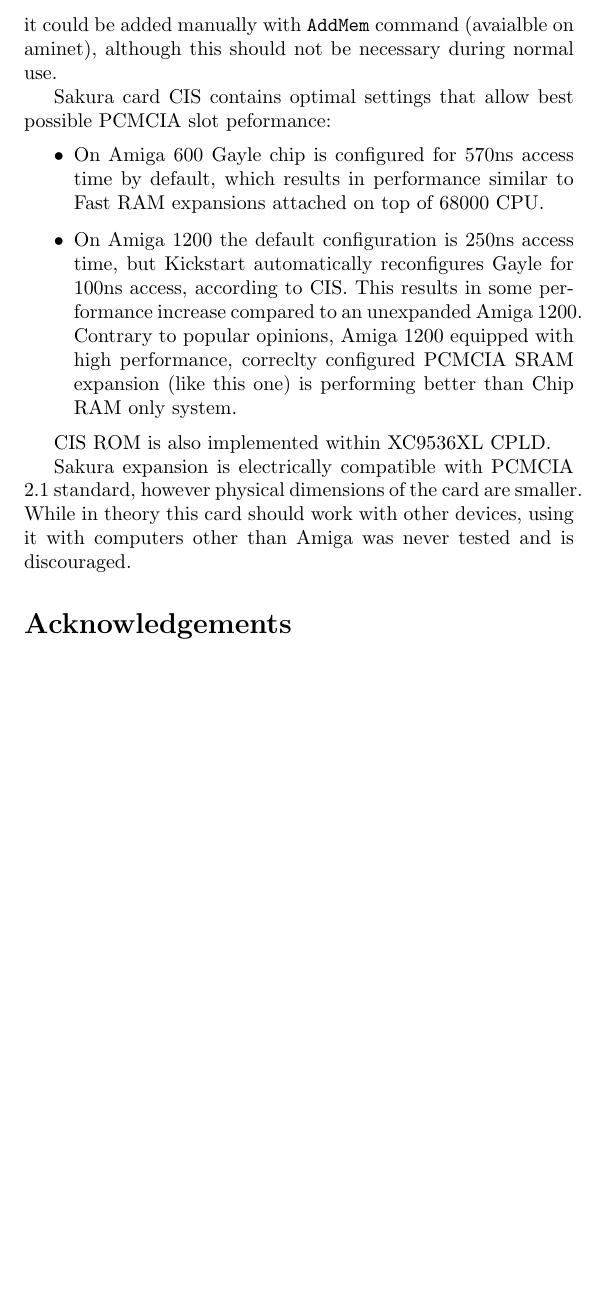
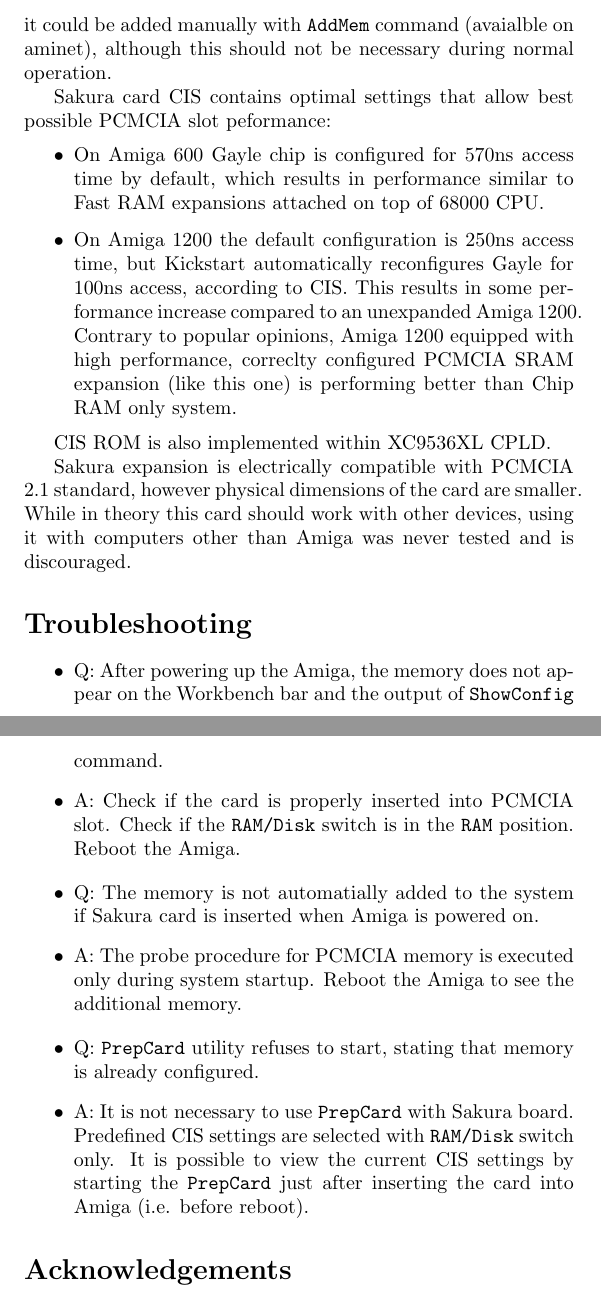
Before and after one commit to Sakura-IT/ppa-pcmcia-sram, a LaTeX document (docs/manual/english/manual.tex): part of page 5 of 6 before the commit and two parts of pages 5 and 6 of 7 after it, the two joined at a grey line, cut so that both start at the same text, the shorter picture padded with empty space. Compiled offline with pdfLaTeX.

Commit message:
Add more information and FAQ to the user's manual.

```diff
--- a/docs/manual/english/manual.tex
+++ b/docs/manual/english/manual.tex
@@ -66,7 +66,7 @@
 
 Control signals for SRAM are generated by Xilinx XC9536XL CPLD, based on PCMCIA slot access signals.
 
-This expansion is a completely autoconfiguring device. Memory is automatically added to the system memory pool by Kickstart. Autoconfiguration process is done according to the Card Information Structure (CIS) provided by the card, which is parsed by {\tt card.resource}. Naturally, this process only takes place during system startup, so inserting card into Amiga when it is running does not cause memory to be added. If necessary it could be added manually with {\tt AddMem} command (avaialble on aminet), although this should not be necessary during normal use.
+This expansion is a completely autoconfiguring device. Memory is automatically added to the system memory pool by Kickstart. Autoconfiguration process is done according to the Card Information Structure (CIS) provided by the card, which is parsed by {\tt card.resource}. Naturally, this process only takes place during system startup, so inserting card into Amiga when it is running does not cause memory to be added. If necessary it could be added manually with {\tt AddMem} command (avaialble on aminet), although this should not be necessary during normal operation.
 
 Sakura card CIS contains optimal settings that allow best possible PCMCIA slot peformance:
 \begin{itemize}
@@ -78,3 +78,19 @@
 
 Sakura expansion is electrically compatible with PCMCIA 2.1 standard, however physical dimensions of the card are smaller. While in theory this card should work with other devices, using it with computers other than Amiga was never tested and is discouraged.
 
+\section*{Troubleshooting}
+
+\begin{itemize}
+	\item Q: After powering up the Amiga, the memory does not appear on the Workbench bar and the output of {\tt ShowConfig} command.
+	\item A: Check if the card is properly inserted into PCMCIA slot. Check if the {\tt RAM/Disk} switch is in the {\tt RAM} position. Reboot the Amiga.
+\end{itemize}
+
+\begin{itemize}
+	\item Q: The memory is not automatially added to the system if Sakura card is inserted when Amiga is powered on.
+	\item A: The probe procedure for PCMCIA memory is executed only during system startup. Reboot the Amiga to see the additional memory.
+\end{itemize}
+
+\begin{itemize}
+	\item Q: {\tt PrepCard} utility refuses to start, stating that memory is already configured.
+	\item A: It is not necessary to use {\tt PrepCard} with Sakura board. Predefined CIS settings are selected with {\tt RAM/Disk} switch only. It is possible to view the current CIS settings by starting the {\tt PrepCard} just after inserting the card into Amiga (i.e. before reboot).
+\end{itemize}
```
Also changed, not shown: docs/manual/english/manual.tex (11 more changed lines).
